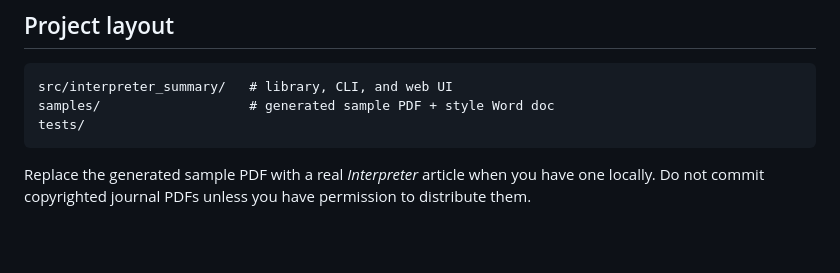
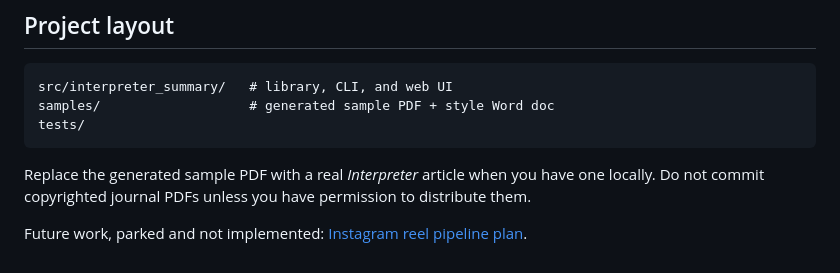
Before and after one commit to kyzabee-sudo/interpreter_summary, a Markdown page: README.md, the part around the change. Rendered like a GitHub page; blank space fills up the shorter version.

```diff
--- a/README.md
+++ b/README.md
@@ -95,3 +95,5 @@ tests/
 Replace the generated sample PDF with a real *Interpreter* article when you
 have one locally. Do not commit copyrighted journal PDFs unless you have
 permission to distribute them.
+
+Future work, parked and not implemented: [Instagram reel pipeline plan](docs/reel-pipeline-plan.md).
```
Also changed, not shown: docs/reel-pipeline-plan.md (added, +383 -0 lines).
